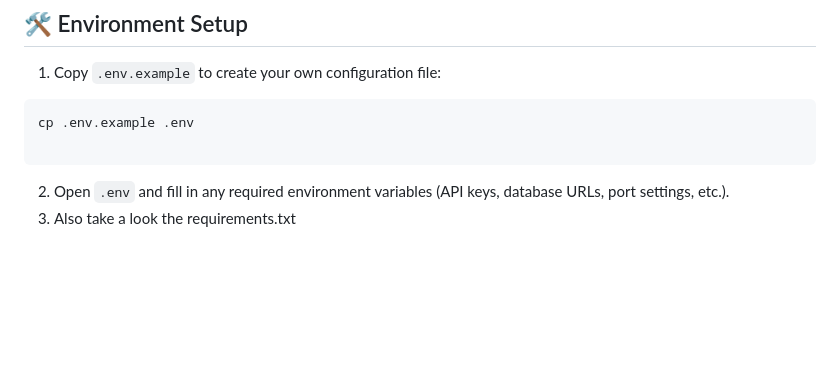
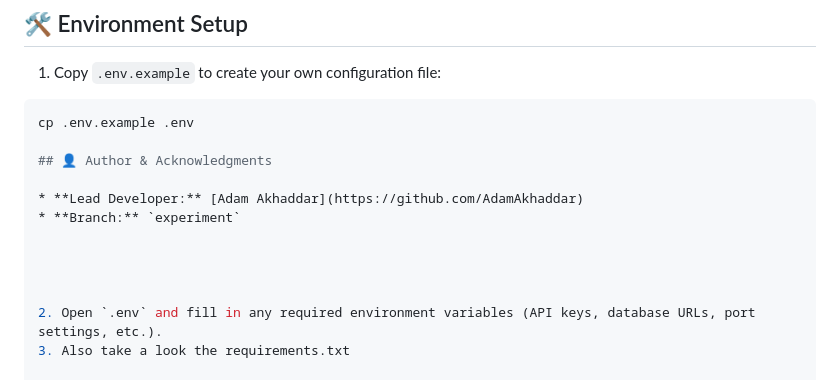
Before and after one commit to marokkobiz/morocco-law-search, a Markdown page: README.md, the part around the change. Rendered like a GitHub page; blank space fills up the shorter version.

Commit message:
Add author and acknowledgments section
Added author and acknowledgments section to README.

````diff
--- a/README.md
+++ b/README.md
@@ -102,7 +102,12 @@ docker-compose up --build
 ```bash
 cp .env.example .env
 
-```
+## 👤 Author & Acknowledgments
+
+* **Lead Developer:** [Adam Akhaddar](https://github.com/AdamAkhaddar)
+* **Branch:** `experiment`
+
+
 
 
 2. Open `.env` and fill in any required environment variables (API keys, database URLs, port settings, etc.).
````
